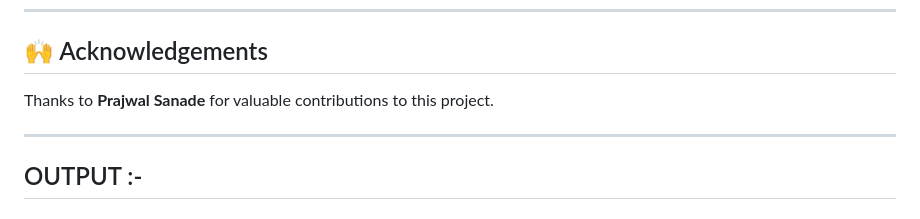
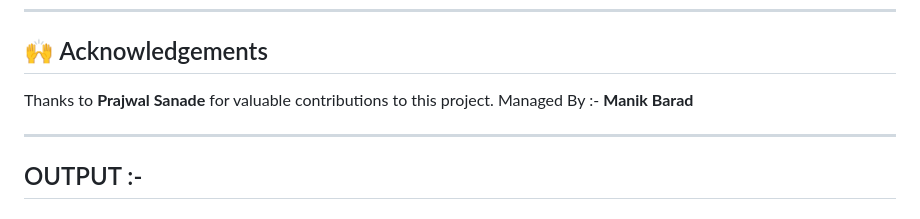
Before and after one commit to Manik507/RestAPI-with-JavaScript-HTML-CSS, a Markdown page: README.md, the part around the change. Rendered like a GitHub page.

```diff
--- a/README.md
+++ b/README.md
@@ -83,6 +83,7 @@ mvn spring-boot:run
 ## 🙌 Acknowledgements
 
 Thanks to **Prajwal Sanade** for valuable contributions to this project.
+Managed By :- **Manik Barad**
 
 ---
 
```
